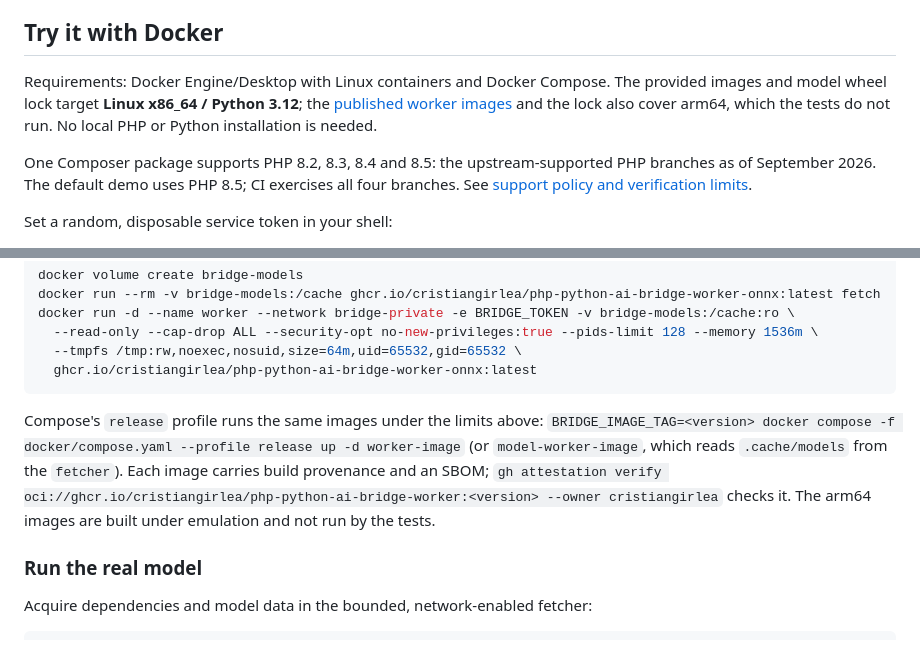
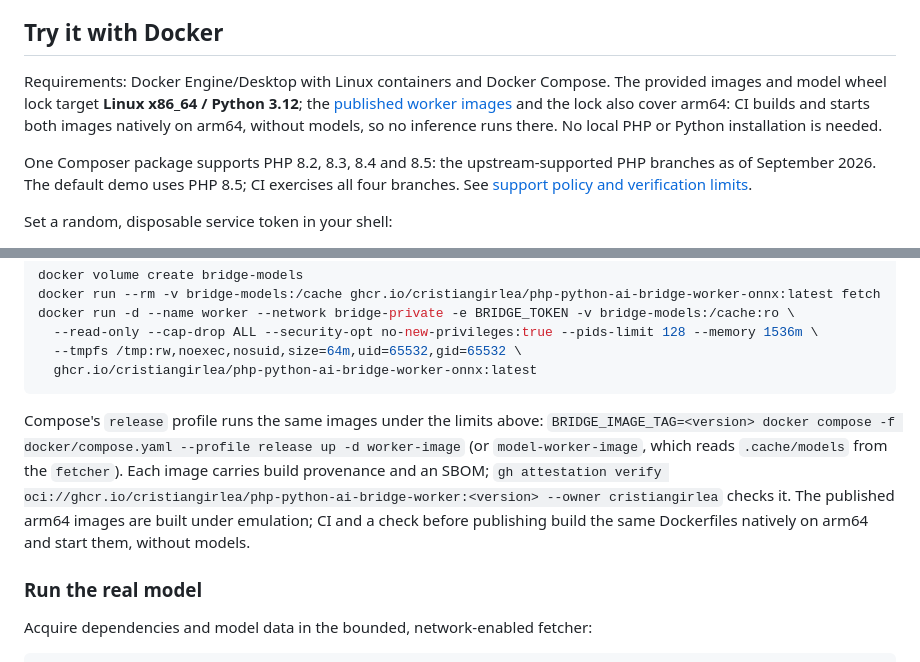
Before and after one commit to cristiangirlea/php-python-ai-bridge, a Markdown page: README.md, 2 parts joined by grey strips. Drawn GitHub-style.

Commit message:
docs: say what the arm64 checks start and that the pushed arm64 image is a separate build

````diff
--- a/README.md
+++ b/README.md
@@ -24,7 +24,7 @@ The default backends are **`lexical-demo-not-a-model`** for reranking and **`has
 
 ## Try it with Docker
 
-Requirements: Docker Engine/Desktop with Linux containers and Docker Compose. The provided images and model wheel lock target **Linux x86_64 / Python 3.12**; the [published worker images](#run-the-published-image) and the lock also cover arm64, which the tests do not run. No local PHP or Python installation is needed.
+Requirements: Docker Engine/Desktop with Linux containers and Docker Compose. The provided images and model wheel lock target **Linux x86_64 / Python 3.12**; the [published worker images](#run-the-published-image) and the lock also cover arm64: CI builds and starts both images natively on arm64, without models, so no inference runs there. No local PHP or Python installation is needed.
 
 One Composer package supports PHP 8.2, 8.3, 8.4 and 8.5: the upstream-supported PHP branches as of September 2026. The default demo uses PHP 8.5; CI exercises all four branches. See [support policy and verification limits](docs/testing.md).
 
@@ -78,7 +78,7 @@ docker run -d --name worker --network bridge-private -e BRIDGE_TOKEN -v bridge-m
   ghcr.io/cristiangirlea/php-python-ai-bridge-worker-onnx:latest
 ```
 
-Compose's `release` profile runs the same images under the limits above: `BRIDGE_IMAGE_TAG=<version> docker compose -f docker/compose.yaml --profile release up -d worker-image` (or `model-worker-image`, which reads `.cache/models` from the `fetcher`). Each image carries build provenance and an SBOM; `gh attestation verify oci://ghcr.io/cristiangirlea/php-python-ai-bridge-worker:<version> --owner cristiangirlea` checks it. The arm64 images are built under emulation and not run by the tests.
+Compose's `release` profile runs the same images under the limits above: `BRIDGE_IMAGE_TAG=<version> docker compose -f docker/compose.yaml --profile release up -d worker-image` (or `model-worker-image`, which reads `.cache/models` from the `fetcher`). Each image carries build provenance and an SBOM; `gh attestation verify oci://ghcr.io/cristiangirlea/php-python-ai-bridge-worker:<version> --owner cristiangirlea` checks it. The published arm64 images are built under emulation; CI and a check before publishing build the same Dockerfiles natively on arm64 and start them, without models.
 
 ### Run the real model
 
````
Also changed, not shown: docs/testing.md (+1 -1 lines).
